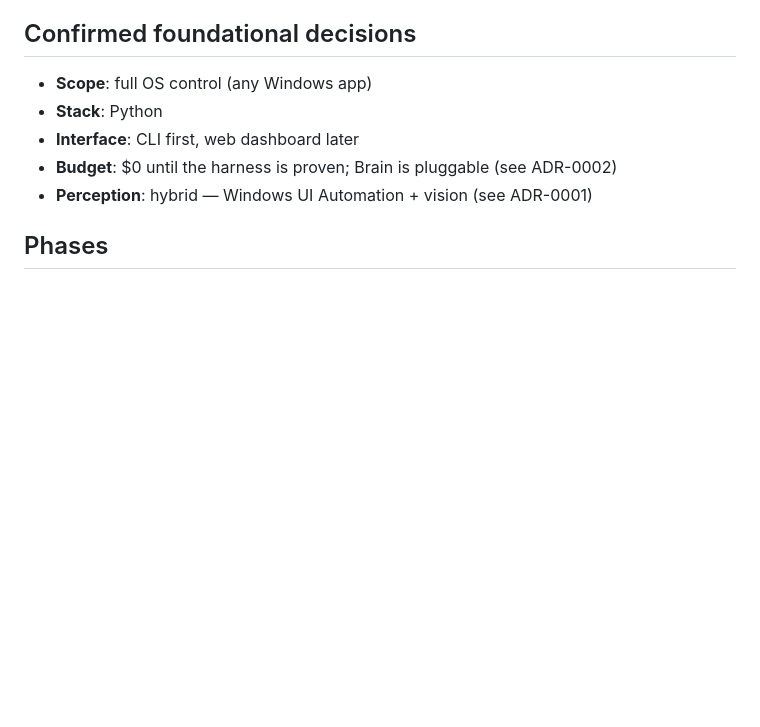
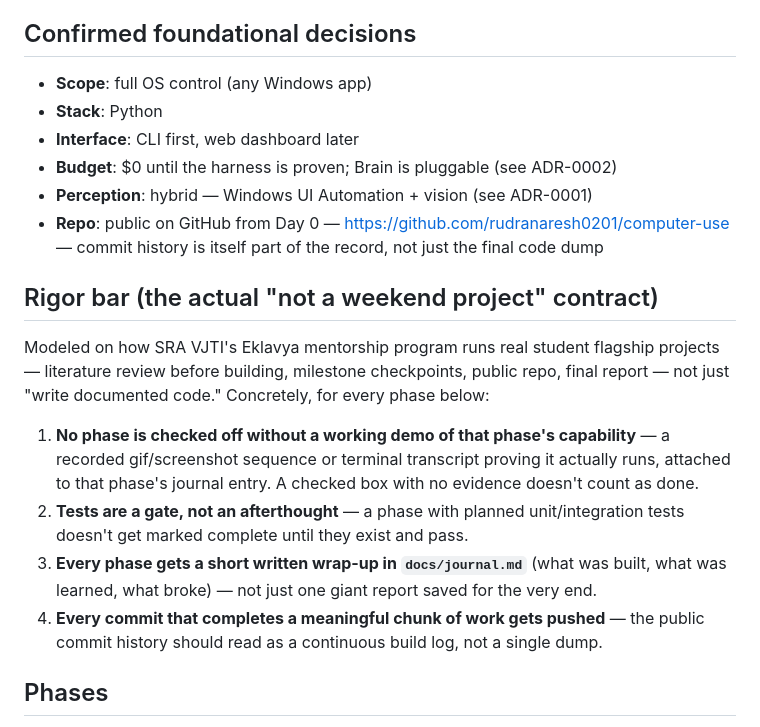
Before and after one commit to rudranaresh0201/computer-use, a Markdown page: docs/roadmap.md, the part around the change. Rendered like a GitHub page; blank space fills up the shorter version.

Commit message:
Lock in the rigor bar: demos, tests-as-gate, per-phase writeups
Codify what "not a weekend project" actually means, modeled on how
SRA VJTI's Eklavya mentorship program runs flagship student projects
(literature review before building, milestone checkpoints, public
repo, continuous record). Also point the roadmap at the now-public
GitHub repo.

```diff
--- a/docs/roadmap.md
+++ b/docs/roadmap.md
@@ -12,6 +12,16 @@ An autonomous desktop agent: give it a goal (optionally starting from a screensh
 - **Interface**: CLI first, web dashboard later
 - **Budget**: $0 until the harness is proven; Brain is pluggable (see ADR-0002)
 - **Perception**: hybrid — Windows UI Automation + vision (see ADR-0001)
+- **Repo**: public on GitHub from Day 0 — https://github.com/rudranaresh0201/computer-use — commit history is itself part of the record, not just the final code dump
+
+## Rigor bar (the actual "not a weekend project" contract)
+
+Modeled on how SRA VJTI's Eklavya mentorship program runs real student flagship projects — literature review before building, milestone checkpoints, public repo, final report — not just "write documented code." Concretely, for every phase below:
+
+1. **No phase is checked off without a working demo of that phase's capability** — a recorded gif/screenshot sequence or terminal transcript proving it actually runs, attached to that phase's journal entry. A checked box with no evidence doesn't count as done.
+2. **Tests are a gate, not an afterthought** — a phase with planned unit/integration tests doesn't get marked complete until they exist and pass.
+3. **Every phase gets a short written wrap-up in `docs/journal.md`** (what was built, what was learned, what broke) — not just one giant report saved for the very end.
+4. **Every commit that completes a meaningful chunk of work gets pushed** — the public commit history should read as a continuous build log, not a single dump.
 
 ## Phases
 
```
